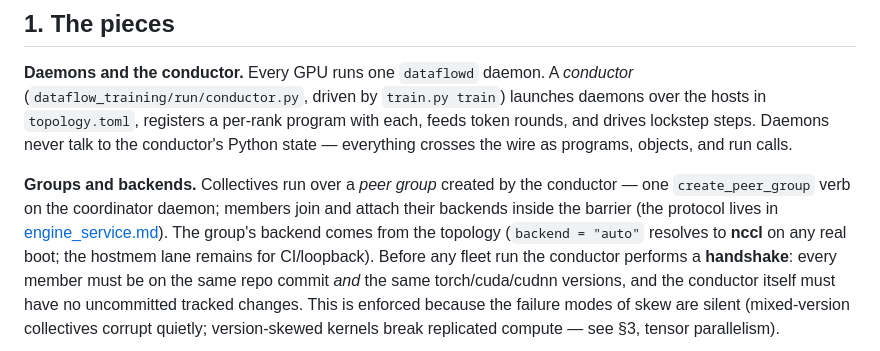
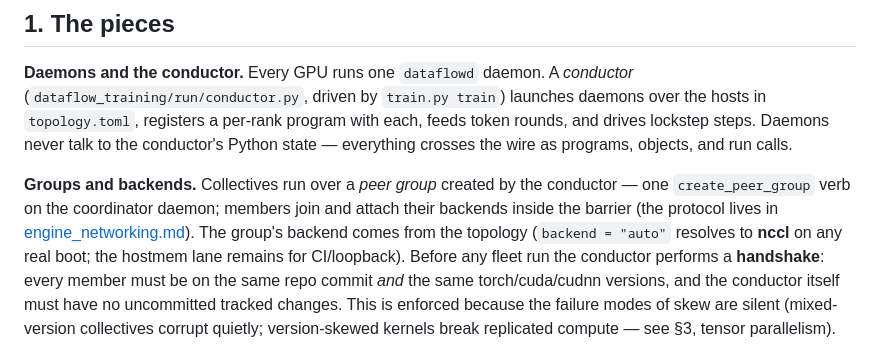
Before and after one commit to als244/dataflow, a Markdown page: docs/distributed_training.md, the part around the change. Drawn GitHub-style.

```diff
--- a/docs/distributed_training.md
+++ b/docs/distributed_training.md
@@ -20,7 +20,7 @@ crosses the wire as programs, objects, and run calls.
 by the conductor — one `create_peer_group` verb on the coordinator
 daemon; members join and attach their backends inside the barrier
 (the protocol lives in
-[engine_service.md](engine_service.md#the-peer-plane-links-groups-backends)). The group's backend comes from the topology
+[engine_networking.md](engine_networking.md)). The group's backend comes from the topology
 (`backend = "auto"` resolves to **nccl** on any real boot; the
 hostmem lane remains for CI/loopback). Before any fleet run the
 conductor performs a **handshake**: every member must be on the same
```
Also changed, not shown: docs/engine_networking.md (added, +195 -0 lines), docs/engine_service.md (+9 -40 lines).
